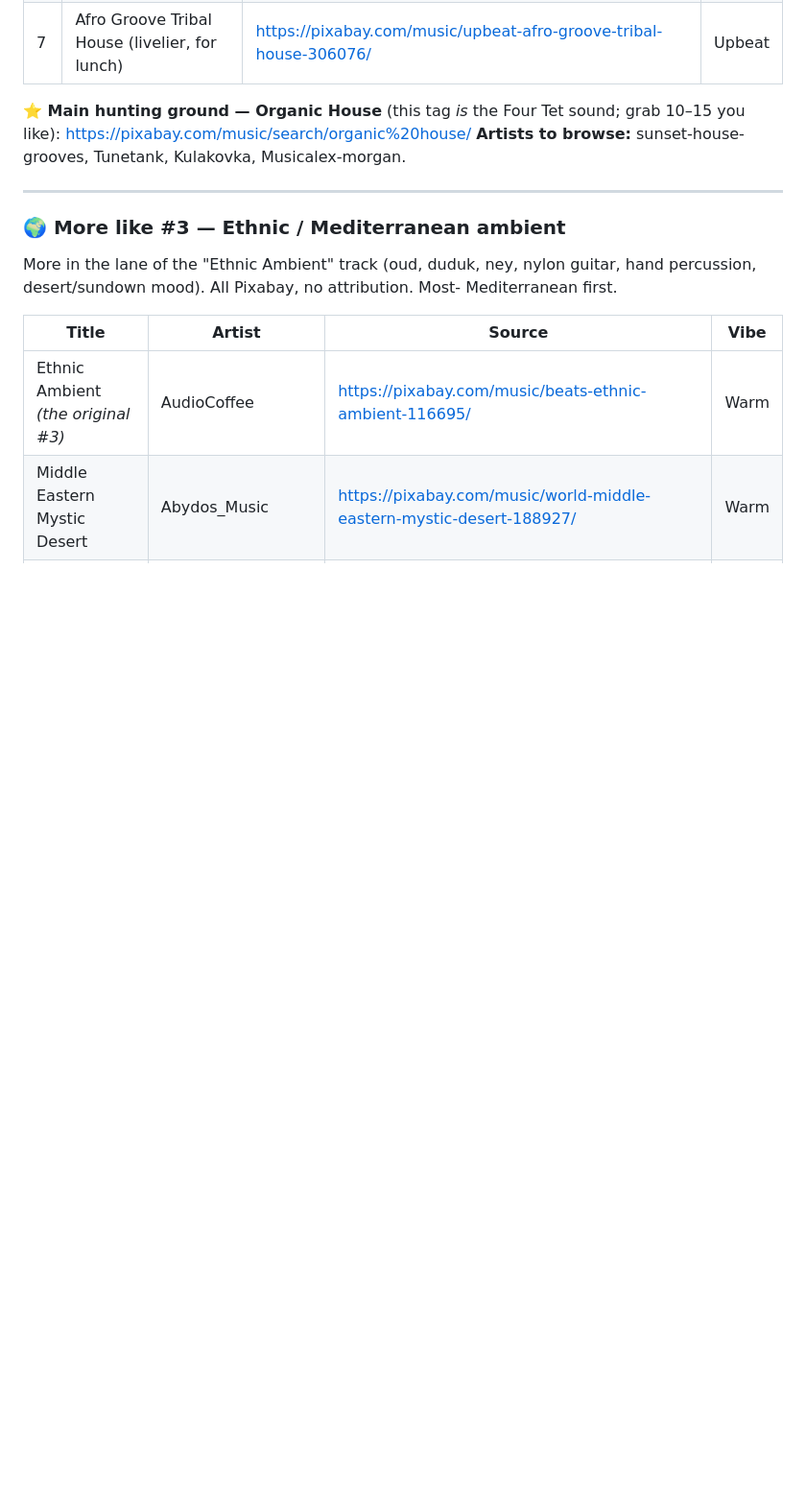
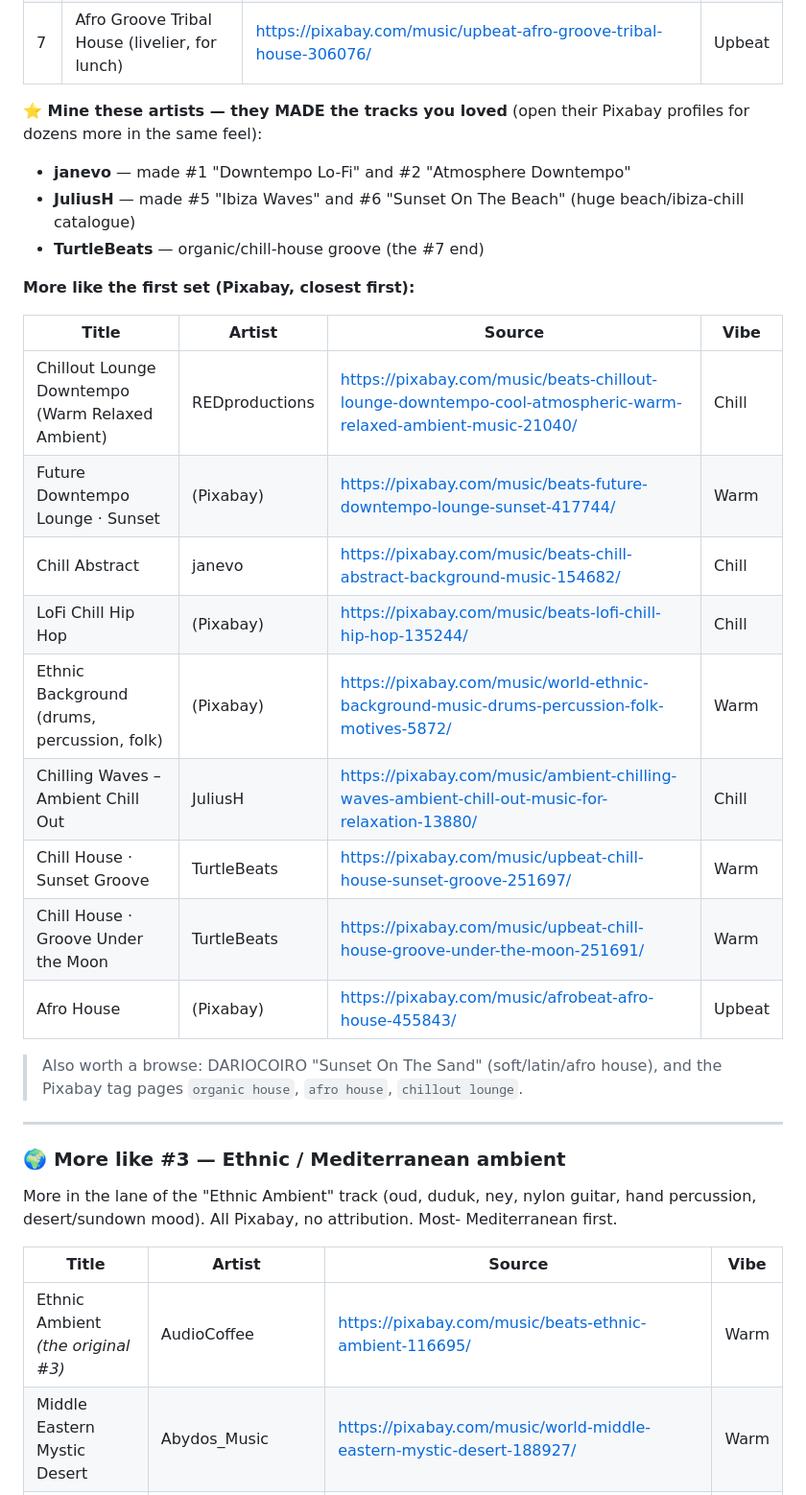
Before and after one commit to akinaykenar-design/restaurant-music, a Markdown page: TRACKLIST.md, the part around the change. Shown at 96% size. Rendered like a GitHub page; blank space fills up the shorter version.

Commit message:
Add 'more like the first set' Pixabay picks + source artists
Add Pixabay tracks matching the owner's favourite starter set, and — the useful
part — identify the artists who made those originals (janevo, JuliusH,
TurtleBeats) so the owner can mine their profiles directly.

Co-Authored-By: Claude Opus 4.8 <noreply@anthropic.com>
Claude-Session: https://claude.ai/code/session_01Auu5FtnEi8f2oCRFmBoX6D

```diff
--- a/TRACKLIST.md
+++ b/TRACKLIST.md
@@ -111,9 +111,28 @@ The batch you rated highest. Keep this as the core.
 | 6 | Sunset On The Beach – Ambient Chill | https://pixabay.com/music/post-rock-sunset-on-the-beach-ambient-chill-music-and-waves-10438/ | Warm |
 | 7 | Afro Groove Tribal House (livelier, for lunch) | https://pixabay.com/music/upbeat-afro-groove-tribal-house-306076/ | Upbeat |
 
-**⭐ Main hunting ground — Organic House** (this tag *is* the Four Tet sound;
-grab 10–15 you like): https://pixabay.com/music/search/organic%20house/
-**Artists to browse:** sunset-house-grooves, Tunetank, Kulakovka, Musicalex-morgan.
+**⭐ Mine these artists — they MADE the tracks you loved** (open their Pixabay
+profiles for dozens more in the same feel):
+- **janevo** — made #1 "Downtempo Lo-Fi" and #2 "Atmosphere Downtempo"
+- **JuliusH** — made #5 "Ibiza Waves" and #6 "Sunset On The Beach" (huge beach/ibiza-chill catalogue)
+- **TurtleBeats** — organic/chill-house groove (the #7 end)
+
+**More like the first set (Pixabay, closest first):**
+
+| Title | Artist | Source | Vibe |
+|---|---|---|---|
+| Chillout Lounge Downtempo (Warm Relaxed Ambient) | REDproductions | https://pixabay.com/music/beats-chillout-lounge-downtempo-cool-atmospheric-warm-relaxed-ambient-music-21040/ | Chill |
+| Future Downtempo Lounge · Sunset | (Pixabay) | https://pixabay.com/music/beats-future-downtempo-lounge-sunset-417744/ | Warm |
+| Chill Abstract | janevo | https://pixabay.com/music/beats-chill-abstract-background-music-154682/ | Chill |
+| LoFi Chill Hip Hop | (Pixabay) | https://pixabay.com/music/beats-lofi-chill-hip-hop-135244/ | Chill |
+| Ethnic Background (drums, percussion, folk) | (Pixabay) | https://pixabay.com/music/world-ethnic-background-music-drums-percussion-folk-motives-5872/ | Warm |
+| Chilling Waves – Ambient Chill Out | JuliusH | https://pixabay.com/music/ambient-chilling-waves-ambient-chill-out-music-for-relaxation-13880/ | Chill |
+| Chill House · Sunset Groove | TurtleBeats | https://pixabay.com/music/upbeat-chill-house-sunset-groove-251697/ | Warm |
+| Chill House · Groove Under the Moon | TurtleBeats | https://pixabay.com/music/upbeat-chill-house-groove-under-the-moon-251691/ | Warm |
+| Afro House | (Pixabay) | https://pixabay.com/music/afrobeat-afro-house-455843/ | Upbeat |
+
+> Also worth a browse: DARIOCOIRO "Sunset On The Sand" (soft/latin/afro house),
+> and the Pixabay tag pages `organic house`, `afro house`, `chillout lounge`.
 
 ---
 
```
